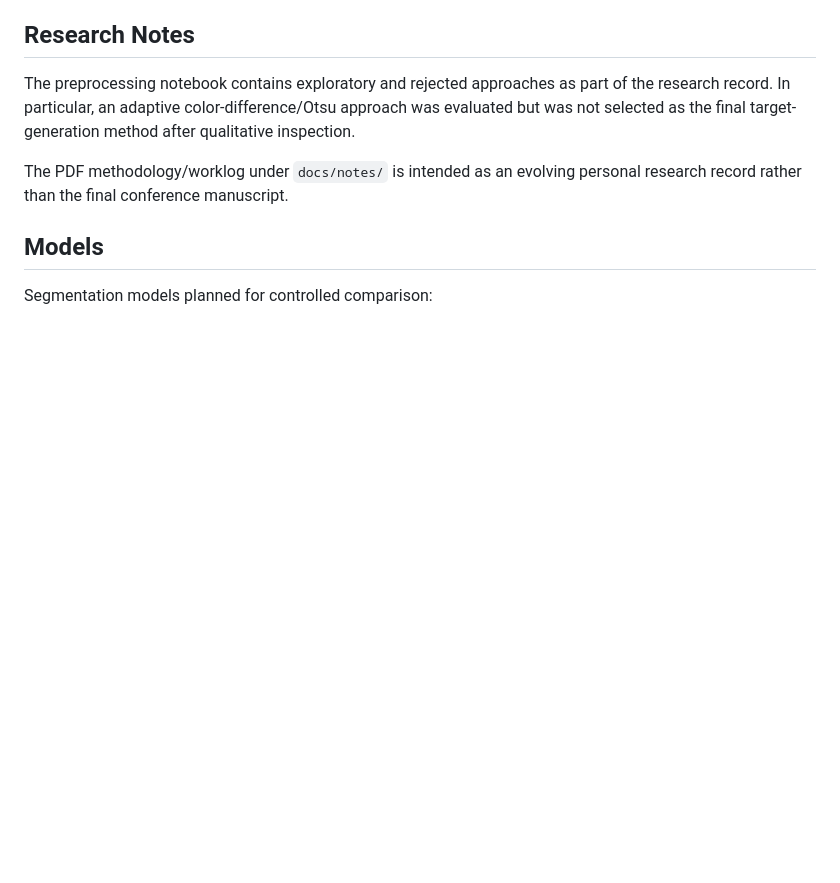
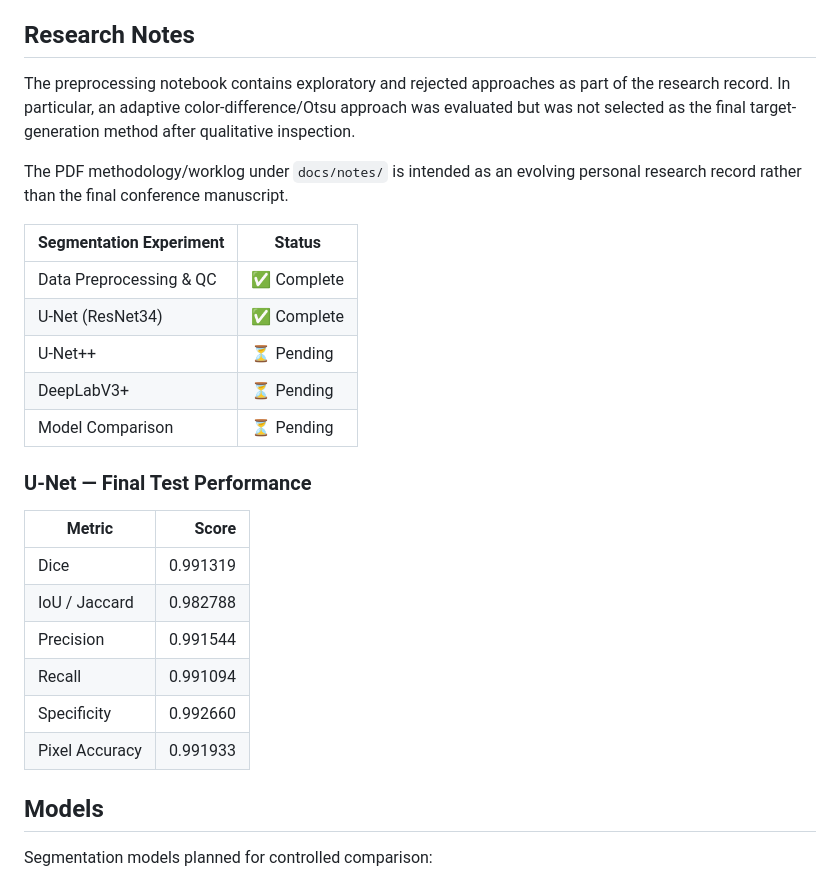
Before and after one commit to SanjanaPushpita/plantvillage-multitask-vision-research, a Markdown page: README.md, the part around the change. GitHub-like rendering; blank space fills up the shorter version.

Commit message:
Update README with segmentation experiment details
Added segmentation experiment status and U-Net final test performance metrics to README.

```diff
--- a/README.md
+++ b/README.md
@@ -107,6 +107,26 @@ The preprocessing notebook contains exploratory and rejected approaches as part
 
 The PDF methodology/worklog under `docs/notes/` is intended as an evolving personal research record rather than the final conference manuscript.
 
+| Segmentation Experiment | Status |
+|---|---|
+| Data Preprocessing & QC | ✅ Complete |
+| U-Net (ResNet34) | ✅ Complete |
+| U-Net++ | ⏳ Pending |
+| DeepLabV3+ | ⏳ Pending |
+| Model Comparison | ⏳ Pending |
+
+### U-Net — Final Test Performance
+
+| Metric | Score |
+|---|---:|
+| Dice | 0.991319 |
+| IoU / Jaccard | 0.982788 |
+| Precision | 0.991544 |
+| Recall | 0.991094 |
+| Specificity | 0.992660 |
+| Pixel Accuracy | 0.991933 |
+
+
 ## Models
 
 Segmentation models planned for controlled comparison:
```
